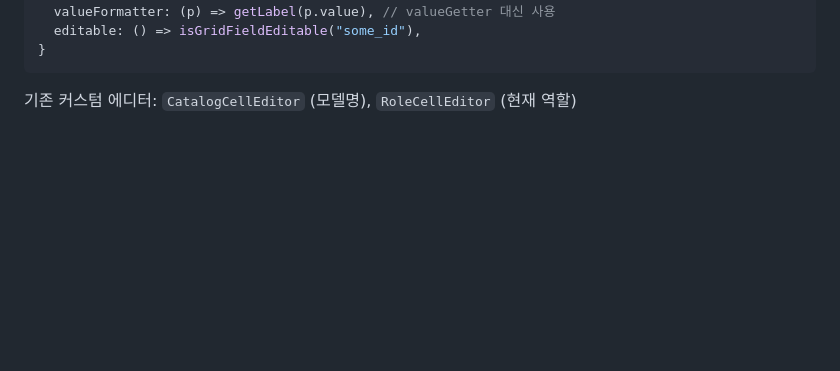
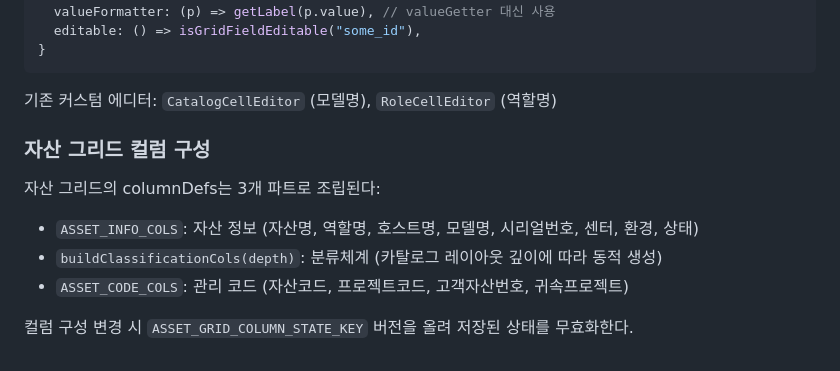
Before and after one commit to Ivarhem/pjtmgr, a Markdown page: docs/guidelines/frontend.md, the part around the change. GitHub-like rendering; blank space fills up the shorter version.

````diff
--- a/docs/guidelines/frontend.md
+++ b/docs/guidelines/frontend.md
@@ -279,4 +279,14 @@
 }
 ```
 
-기존 커스텀 에디터: `CatalogCellEditor` (모델명), `RoleCellEditor` (현재 역할)
+기존 커스텀 에디터: `CatalogCellEditor` (모델명), `RoleCellEditor` (역할명)
+
+### 자산 그리드 컬럼 구성
+
+자산 그리드의 columnDefs는 3개 파트로 조립된다:
+
+- `ASSET_INFO_COLS`: 자산 정보 (자산명, 역할명, 호스트명, 모델명, 시리얼번호, 센터, 환경, 상태)
+- `buildClassificationCols(depth)`: 분류체계 (카탈로그 레이아웃 깊이에 따라 동적 생성)
+- `ASSET_CODE_COLS`: 관리 코드 (자산코드, 프로젝트코드, 고객자산번호, 귀속프로젝트)
+
+컬럼 구성 변경 시 `ASSET_GRID_COLUMN_STATE_KEY` 버전을 올려 저장된 상태를 무효화한다.
````
Also changed, not shown: CLAUDE.md (+3 -0 lines), docs/PROJECT_STRUCTURE.md (+5 -0 lines).
